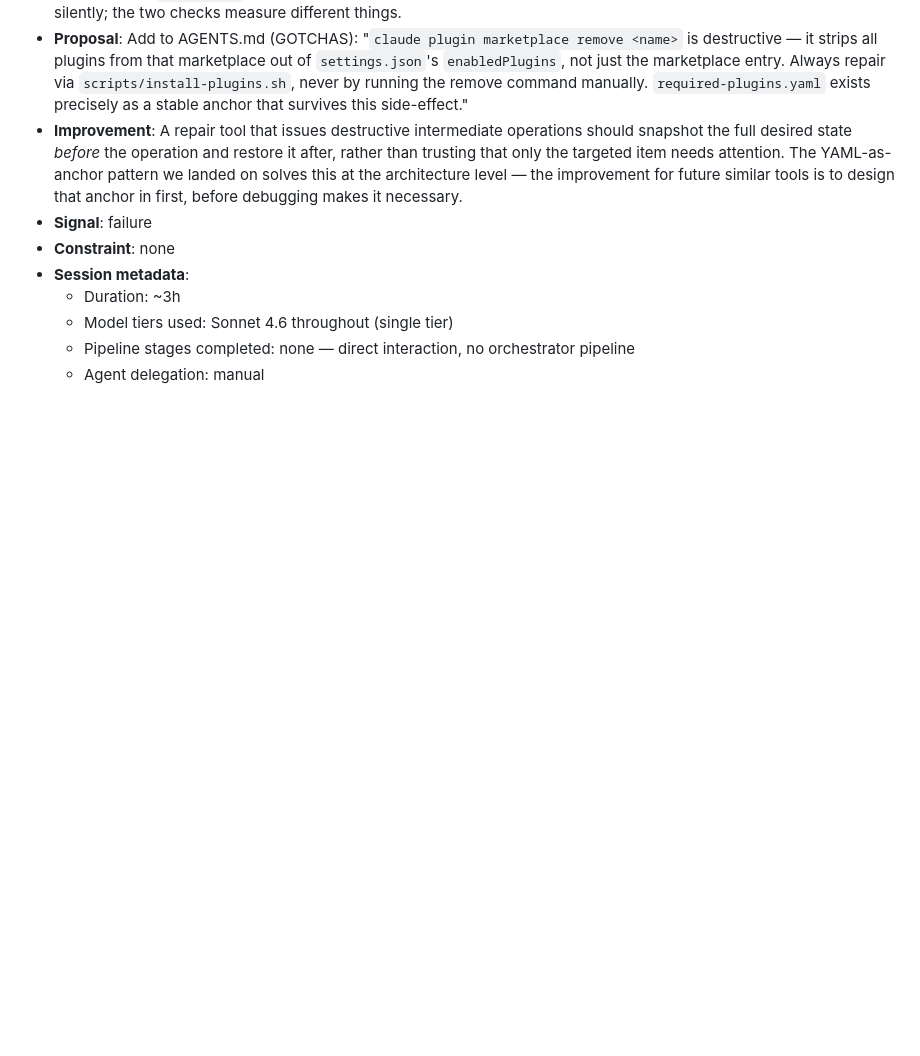
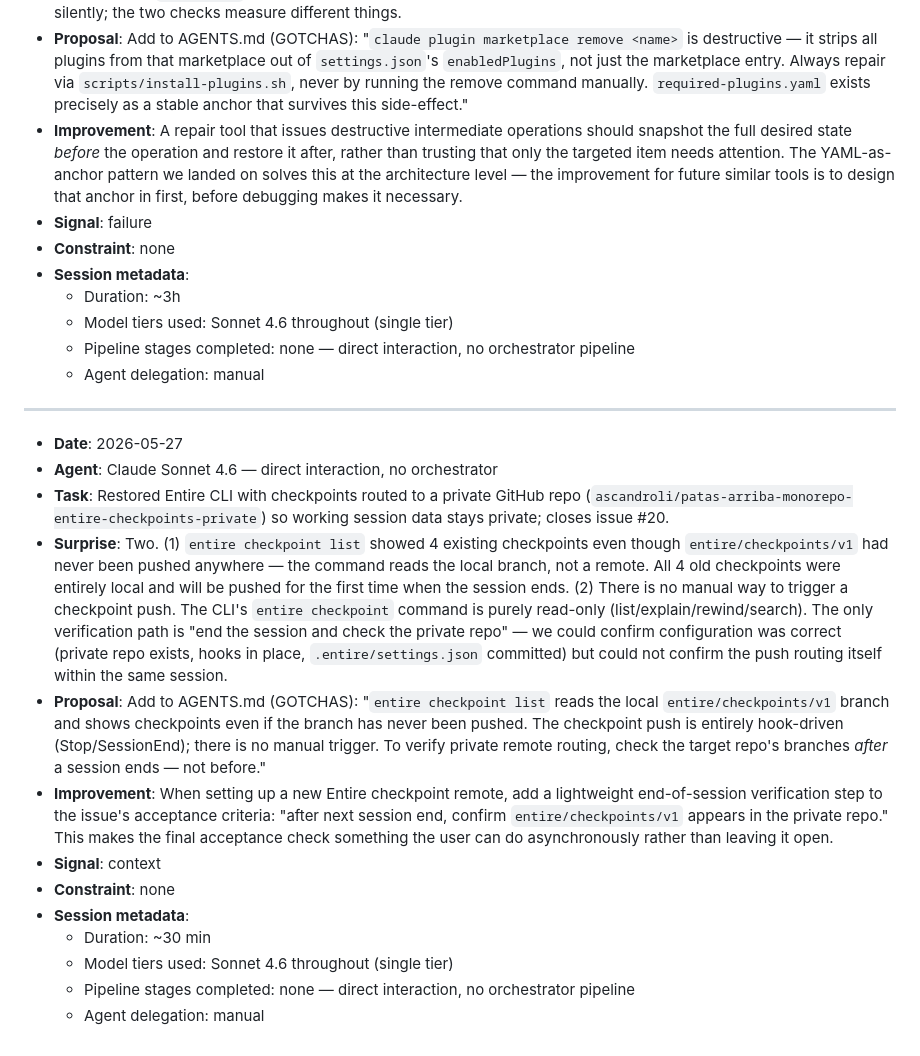
Before and after one commit to ascandroli/patas-arriba-monorepo, a Markdown page: REFLECTION_LOG.md, the part around the change. Drawn GitHub-style; blank space fills up the shorter version.

Commit message:
Add reflection: restore Entire CLI with private checkpoint remote
Entire-Checkpoint: 9755f9535b43

```diff
--- a/REFLECTION_LOG.md
+++ b/REFLECTION_LOG.md
@@ -154,3 +154,19 @@
   - Model tiers used: Sonnet 4.6 throughout (single tier)
   - Pipeline stages completed: none — direct interaction, no orchestrator pipeline
   - Agent delegation: manual
+
+---
+
+- **Date**: 2026-05-27
+- **Agent**: Claude Sonnet 4.6 — direct interaction, no orchestrator
+- **Task**: Restored Entire CLI with checkpoints routed to a private GitHub repo (`ascandroli/patas-arriba-monorepo-entire-checkpoints-private`) so working session data stays private; closes issue #20.
+- **Surprise**: Two. (1) `entire checkpoint list` showed 4 existing checkpoints even though `entire/checkpoints/v1` had never been pushed anywhere — the command reads the local branch, not a remote. All 4 old checkpoints were entirely local and will be pushed for the first time when the session ends. (2) There is no manual way to trigger a checkpoint push. The CLI's `entire checkpoint` command is purely read-only (list/explain/rewind/search). The only verification path is "end the session and check the private repo" — we could confirm configuration was correct (private repo exists, hooks in place, `.entire/settings.json` committed) but could not confirm the push routing itself within the same session.
+- **Proposal**: Add to AGENTS.md (GOTCHAS): "`entire checkpoint list` reads the local `entire/checkpoints/v1` branch and shows checkpoints even if the branch has never been pushed. The checkpoint push is entirely hook-driven (Stop/SessionEnd); there is no manual trigger. To verify private remote routing, check the target repo's branches *after* a session ends — not before."
+- **Improvement**: When setting up a new Entire checkpoint remote, add a lightweight end-of-session verification step to the issue's acceptance criteria: "after next session end, confirm `entire/checkpoints/v1` appears in the private repo." This makes the final acceptance check something the user can do asynchronously rather than leaving it open.
+- **Signal**: context
+- **Constraint**: none
+- **Session metadata**:
+  - Duration: ~30 min
+  - Model tiers used: Sonnet 4.6 throughout (single tier)
+  - Pipeline stages completed: none — direct interaction, no orchestrator pipeline
+  - Agent delegation: manual
```
